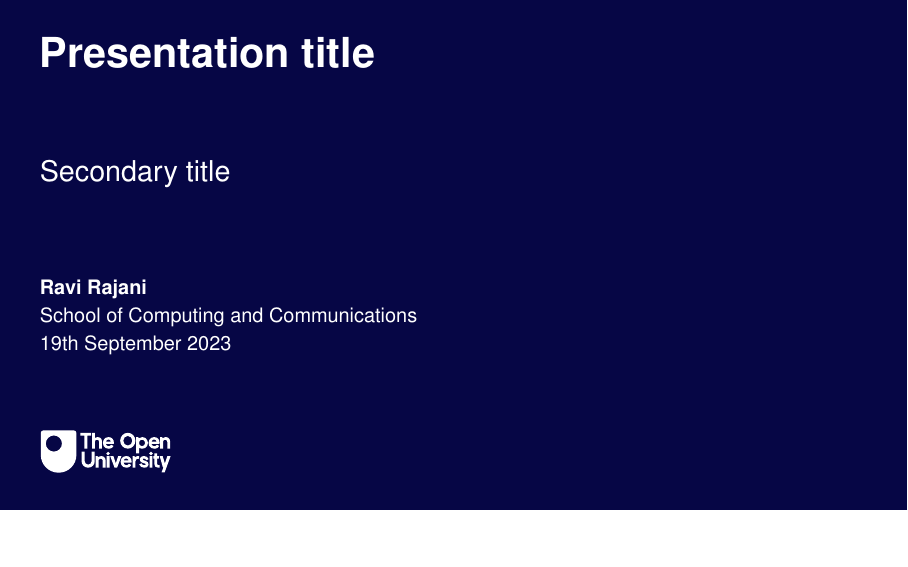
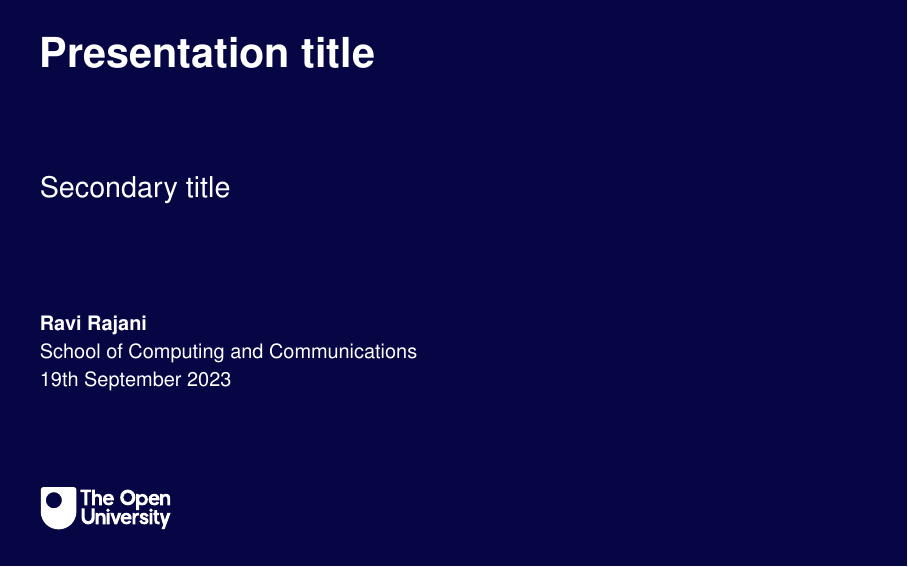
Before and after one commit to ravirajani/textemplates, LaTeX slides (templates/beamer.tex): page 1 of 3, the shorter picture padded with empty space. Compiled offline with pdfLaTeX.

Commit message:
adjust beamer template

```diff
--- a/templates/beamer.tex
+++ b/templates/beamer.tex
@@ -1,4 +1,8 @@
-\documentclass[handout,aspectratio=169,10pt]{beamer}
+\documentclass[handout,aspectratio=1610,10pt]{beamer}
+\def\hmargin{.3cm}
+\def\titlepagewidth{\dimexpr\paperwidth - 4em\relax}
+\def\innerframewidth{\titlepagewidth}
+
 \usefonttheme{professionalfonts}
 
 \usepackage{times}
@@ -77,6 +81,7 @@
 {%
   \nointerlineskip%
   \vspace{\titletopmargin}
+  \begin{columns}\column{\titlepagewidth}
   \begin{minipage}[c][.28\titleboxheight][t]{\textwidth}\raggedright
   \usebeamercolor[fg]{title}\usebeamerfont{title}\inserttitle%
 \end{minipage}
@@ -92,6 +97,7 @@
 \begin{minipage}[c][.24\titleboxheight][b]{\textwidth}
   \usebeamercolor[fg]{titlegraphic}\inserttitlegraphic%
 \end{minipage}%
+\end{columns}
 }
 
 \defbeamertemplate*{frametitle}{OUTitlePage}[1][left]
@@ -108,8 +114,6 @@
   \includegraphics[width=0.6cm,right]{OU_SHIELD_LOGO_BLUE_63mm.eps}%
 \end{columns}
 }
-
-\def\innerframewidth{\dimexpr\paperwidth - 3cm\relax}
 
 \setbeamercolor{palette primary}{fg=white,bg=OUCoreBlue}
 \setbeamercolor{palette secondary}{fg=white,bg=OUCoreBlue}
@@ -143,7 +147,7 @@
 \setbeamertemplate{title page}[OUTitlePage]
 \setbeamertemplate{frametitle}[OUFrameTitle]
 
-\setbeamersize{text margin left=2em,text margin right=2em}
+\setbeamersize{text margin left=\hmargin,text margin right=\hmargin}
 
 \settowidth{\leftmargini}{\usebeamertemplate{itemize item}}
 \addtolength{\leftmargini}{\labelsep}
```
Also changed, not shown: templates/beamer.tex (2 more changed lines).
